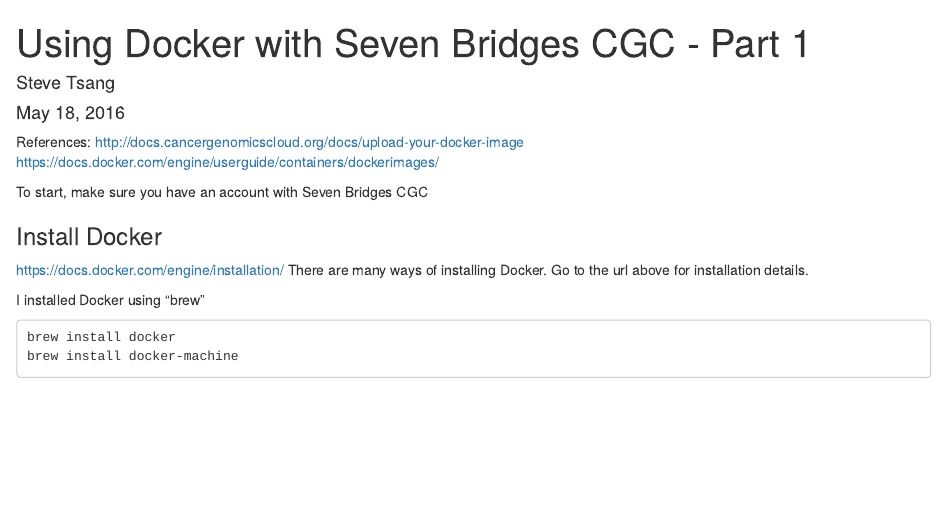
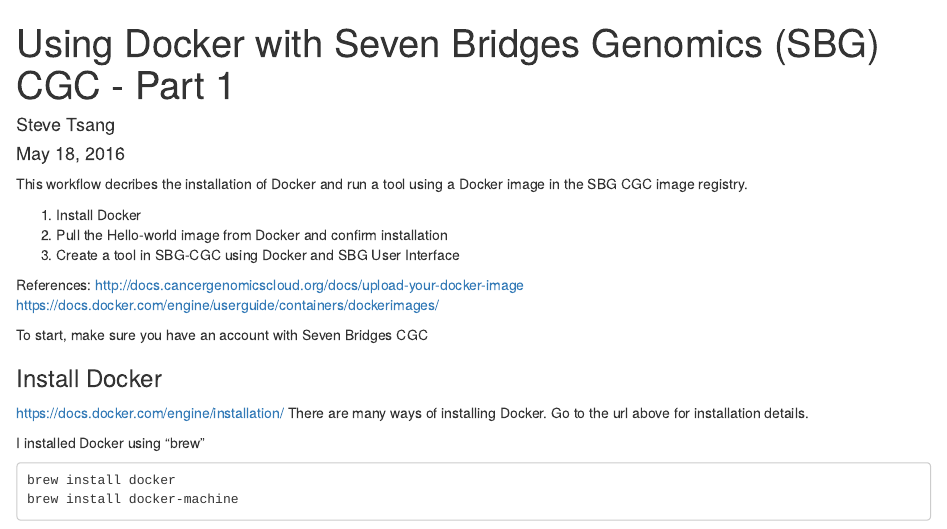
Before and after one commit to teamcgc/cgcR, an R Markdown document (vignettes/UsingDocker.Part1.Rmd): the page in a window 1100 px wide, from its top. Rendered offline with R 4.5, knitr and Pandoc, with nearby package versions.

Commit message:
update UsingDocker.Part1.Rmd

```diff
--- a/vignettes/UsingDocker.Part1.Rmd
+++ b/vignettes/UsingDocker.Part1.Rmd
@@ -1,9 +1,14 @@
 ---
-title: "Using Docker with Seven Bridges CGC - Part 1"
+title: "Using Docker with Seven Bridges Genomics (SBG) CGC - Part 1"
 author: "Steve Tsang"
 date: "May 18, 2016"
 output: html_document
 ---
+This workflow decribes the installation of Docker and run a tool using a Docker image in the SBG CGC image registry.
+
+1) Install Docker
+2) Pull the Hello-world image from Docker and confirm installation
+3) Create a tool in SBG-CGC using Docker and SBG User Interface
 
 References:
 http://docs.cancergenomicscloud.org/docs/upload-your-docker-image
```
